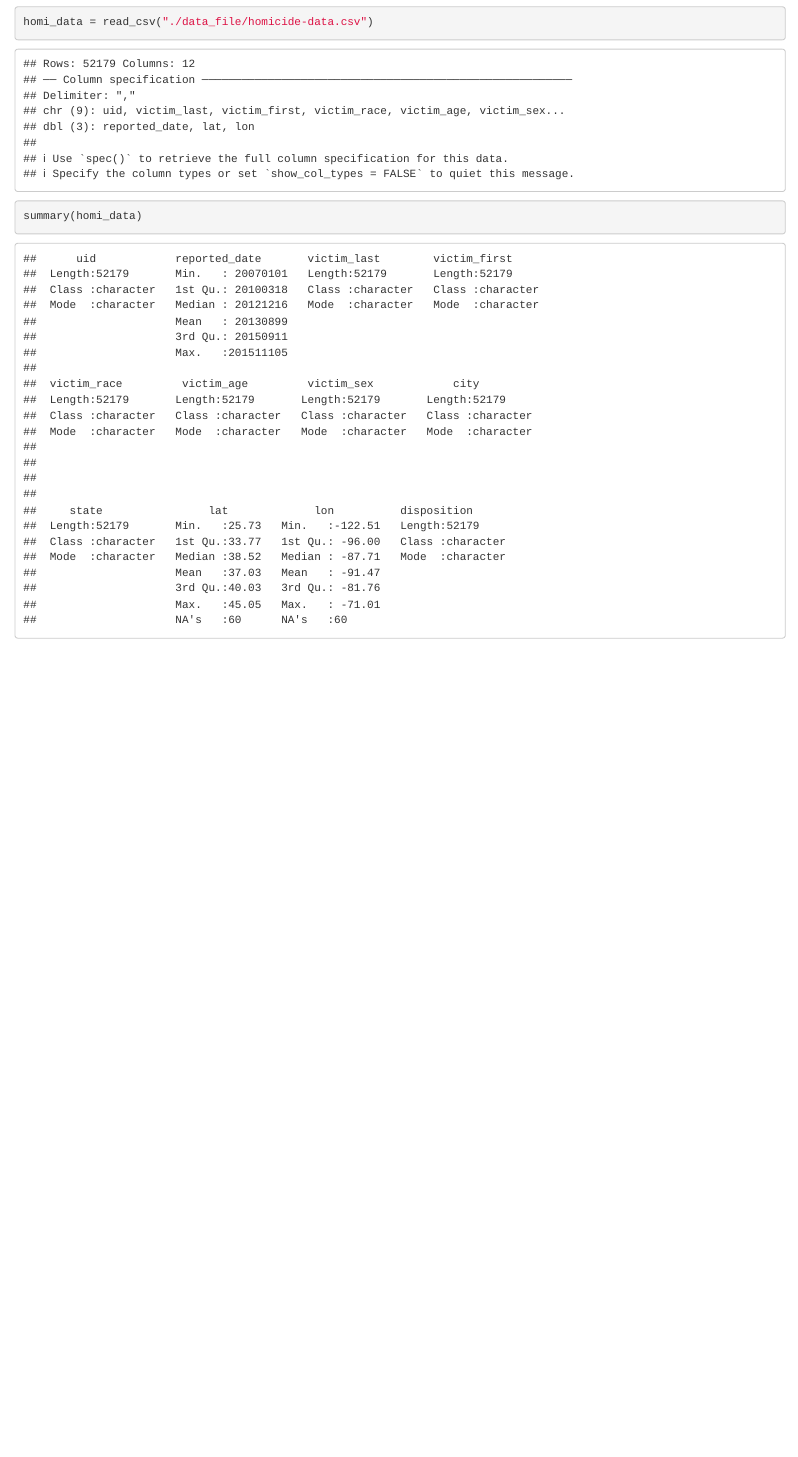
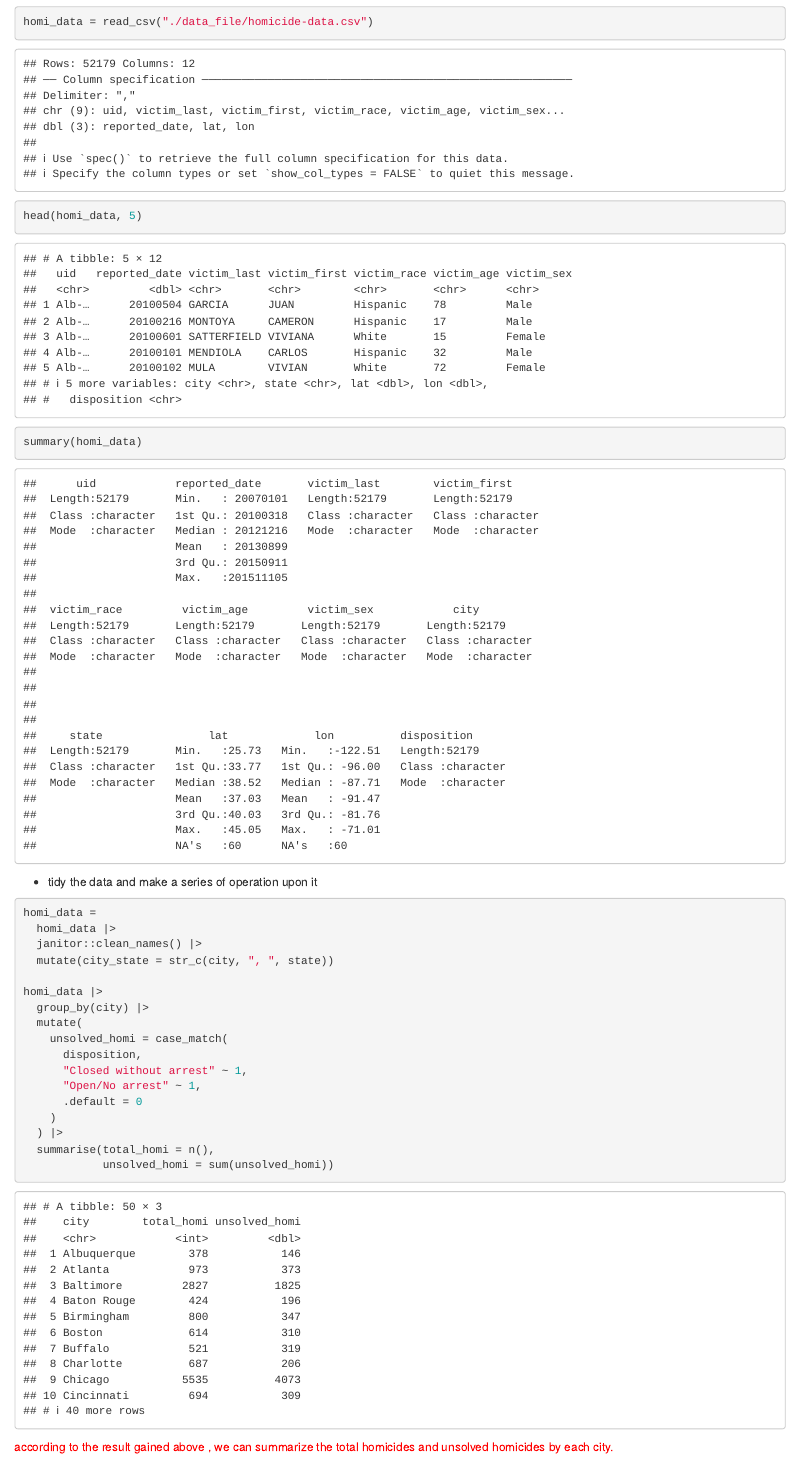
Before and after one commit to kindlezhang/p8105_hw5_qz2527, an R Markdown document (p8105_hw5_qz2527.Rmd): the page in a window 1100 px wide, from 210 px down. The pictures show the output file p8105_hw5_qz2527.html that the author committed with the source, opened offline.

Commit message:
tidy the data

````diff
--- a/p8105_hw5_qz2527.Rmd
+++ b/p8105_hw5_qz2527.Rmd
@@ -18,5 +18,29 @@ first we import the data and describe it concisely.
 ```{r}
 homi_data = read_csv("./data_file/homicide-data.csv")
 
+head(homi_data, 5)
 summary(homi_data)
 ```
+* tidy the data and make a series of operation upon it
+
+```{r}
+homi_data =
+  homi_data |>
+  janitor::clean_names() |>
+  mutate(city_state = str_c(city, ", ", state))
+
+homi_data |>
+  group_by(city) |>
+  mutate(
+    unsolved_homi = case_match(
+      disposition,
+      "Closed without arrest" ~ 1,
+      "Open/No arrest" ~ 1,
+      .default = 0
+    )
+  ) |>
+  summarise(total_homi = n(),
+            unsolved_homi = sum(unsolved_homi))
+```
+
+<font color = red>according to the result gained above , we can summarize the total homicides and unsolved homicides by each city.</font>
````
Also changed, not shown: p8105_hw5_qz2527.html, p8105_hw5_qz2527.Rmd (2 more changed lines).
